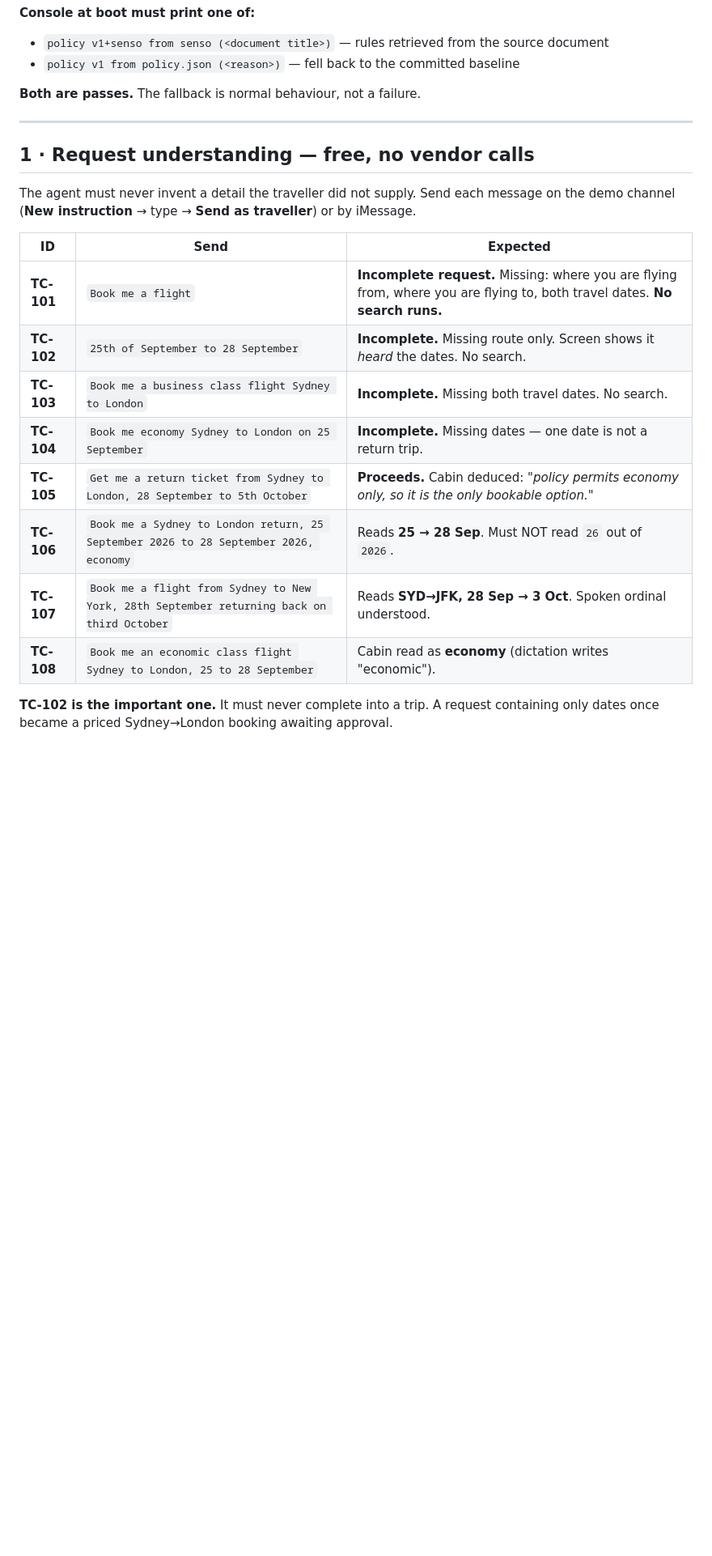
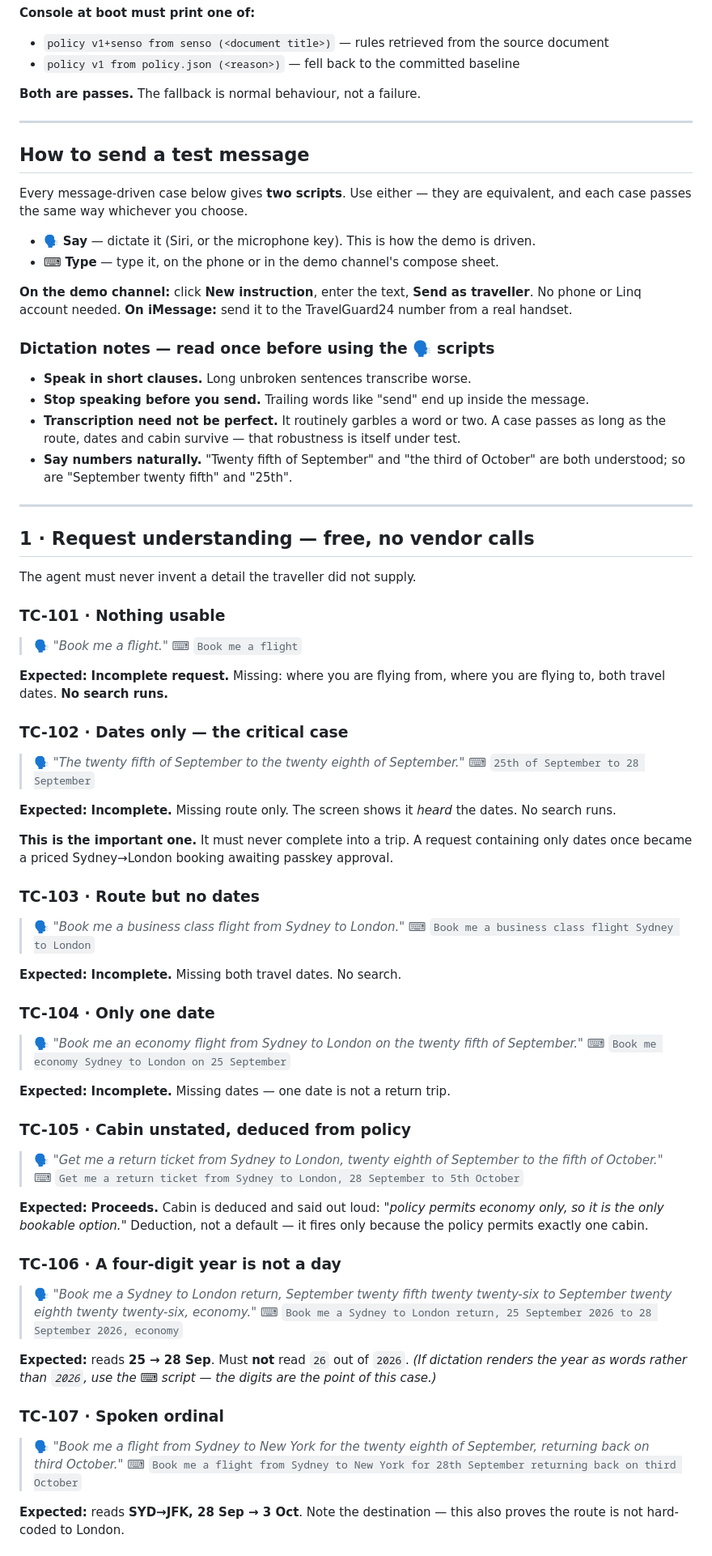
Before and after one commit to hkarekar403/TravelGuard24, a Markdown page: docs/test-plan.md, the part around one of its changes. Shown at 81% size. GitHub-like rendering; blank space fills up the shorter version.

```diff
--- a/docs/test-plan.md
+++ b/docs/test-plan.md
@@ -46,21 +46,82 @@ Linq account. **Every test below except TC-600 can be run on the demo channel.**
 
 ---
 
+## How to send a test message
+
+Every message-driven case below gives **two scripts**. Use either — they are equivalent, and
+each case passes the same way whichever you choose.
+
+- 🗣 **Say** — dictate it (Siri, or the microphone key). This is how the demo is driven.
+- ⌨ **Type** — type it, on the phone or in the demo channel's compose sheet.
+
+**On the demo channel:** click **New instruction**, enter the text, **Send as traveller**.
+No phone or Linq account needed.
+**On iMessage:** send it to the TravelGuard24 number from a real handset.
+
+### Dictation notes — read once before using the 🗣 scripts
+
+- **Speak in short clauses.** Long unbroken sentences transcribe worse.
+- **Stop speaking before you send.** Trailing words like "send" end up inside the message.
+- **Transcription need not be perfect.** It routinely garbles a word or two. A case passes
+  as long as the route, dates and cabin survive — that robustness is itself under test.
+- **Say numbers naturally.** "Twenty fifth of September" and "the third of October" are both
+  understood; so are "September twenty fifth" and "25th".
+
+---
+
 ## 1 · Request understanding — free, no vendor calls
 
-The agent must never invent a detail the traveller did not supply. Send each message on the
-demo channel (**New instruction** → type → **Send as traveller**) or by iMessage.
+The agent must never invent a detail the traveller did not supply.
 
-| ID | Send | Expected |
-|---|---|---|
-| **TC-101** | `Book me a flight` | **Incomplete request.** Missing: where you are flying from, where you are flying to, both travel dates. **No search runs.** |
-| **TC-102** | `25th of September to 28 September` | **Incomplete.** Missing route only. Screen shows it *heard* the dates. No search. |
-| **TC-103** | `Book me a business class flight Sydney to London` | **Incomplete.** Missing both travel dates. No search. |
-| **TC-104** | `Book me economy Sydney to London on 25 September` | **Incomplete.** Missing dates — one date is not a return trip. |
-| **TC-105** | `Get me a return ticket from Sydney to London, 28 September to 5th October` | **Proceeds.** Cabin deduced: *"policy permits economy only, so it is the only bookable option."* |
-| **TC-106** | `Book me a Sydney to London return, 25 September 2026 to 28 September 2026, economy` | Reads **25 → 28 Sep**. Must NOT read `26` out of `2026`. |
-| **TC-107** | `Book me a flight from Sydney to New York, 28th September returning back on third October` | Reads **SYD→JFK, 28 Sep → 3 Oct**. Spoken ordinal understood. |
-| **TC-108** | `Book me an economic class flight Sydney to London, 25 to 28 September` | Cabin read as **economy** (dictation writes "economic"). |
+### TC-101 · Nothing usable
+> 🗣 *"Book me a flight."*
+> ⌨ `Book me a flight`
 
-**TC-102 is the important one.** It must never complete into a trip. A request containing
-only dates once became a priced Sydney→London booking awaiting approval.
+**Expected:** **Incomplete request.** Missing: where you are flying from, where you are
+flying to, both travel dates. **No search runs.**
+
+### TC-102 · Dates only — the critical case
+> 🗣 *"The twenty fifth of September to the twenty eighth of September."*
+> ⌨ `25th of September to 28 September`
+
+**Expected:** **Incomplete.** Missing route only. The screen shows it *heard* the dates.
+No search runs.
+
+**This is the important one.** It must never complete into a trip. A request containing only
+dates once became a priced Sydney→London booking awaiting passkey approval.
+
+### TC-103 · Route but no dates
+> 🗣 *"Book me a business class flight from Sydney to London."*
+> ⌨ `Book me a business class flight Sydney to London`
+
+**Expected:** **Incomplete.** Missing both travel dates. No search.
+
+### TC-104 · Only one date
+> 🗣 *"Book me an economy flight from Sydney to London on the twenty fifth of September."*
+> ⌨ `Book me economy Sydney to London on 25 September`
+
+**Expected:** **Incomplete.** Missing dates — one date is not a return trip.
+
+### TC-105 · Cabin unstated, deduced from policy
+> 🗣 *"Get me a return ticket from Sydney to London, twenty eighth of September to the fifth of October."*
+> ⌨ `Get me a return ticket from Sydney to London, 28 September to 5th October`
+
+**Expected:** **Proceeds.** Cabin is deduced and said out loud: *"policy permits economy only,
+so it is the only bookable option."* Deduction, not a default — it fires only because the
+policy permits exactly one cabin.
+
+### TC-106 · A four-digit year is not a day
+> 🗣 *"Book me a Sydney to London return, September twenty fifth twenty twenty-six to September twenty eighth twenty twenty-six, economy."*
+> ⌨ `Book me a Sydney to London return, 25 September 2026 to 28 September 2026, economy`
+
+**Expected:** reads **25 → 28 Sep**. Must **not** read `26` out of `2026`.
+*(If dictation renders the year as words rather than `2026`, use the ⌨ script — the digits
+are the point of this case.)*
+
+### TC-107 · Spoken ordinal
+> 🗣 *"Book me a flight from Sydney to New York for the twenty eighth of September, returning back on third October."*
+> ⌨ `Book me a flight from Sydney to New York for 28th September returning back on third October`
+
+**Expected:** reads **SYD→JFK, 28 Sep → 3 Oct**. Note the destination — this also proves the
+route is not hard-coded to London.
+
```
Also changed, not shown: other parts of docs/test-plan.md (+66 -12 lines).
